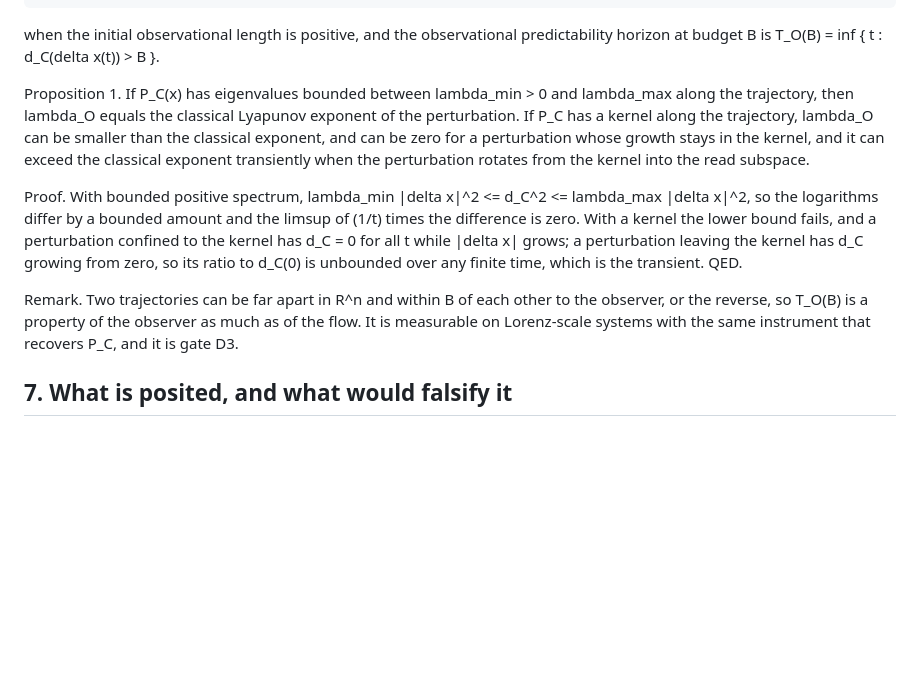
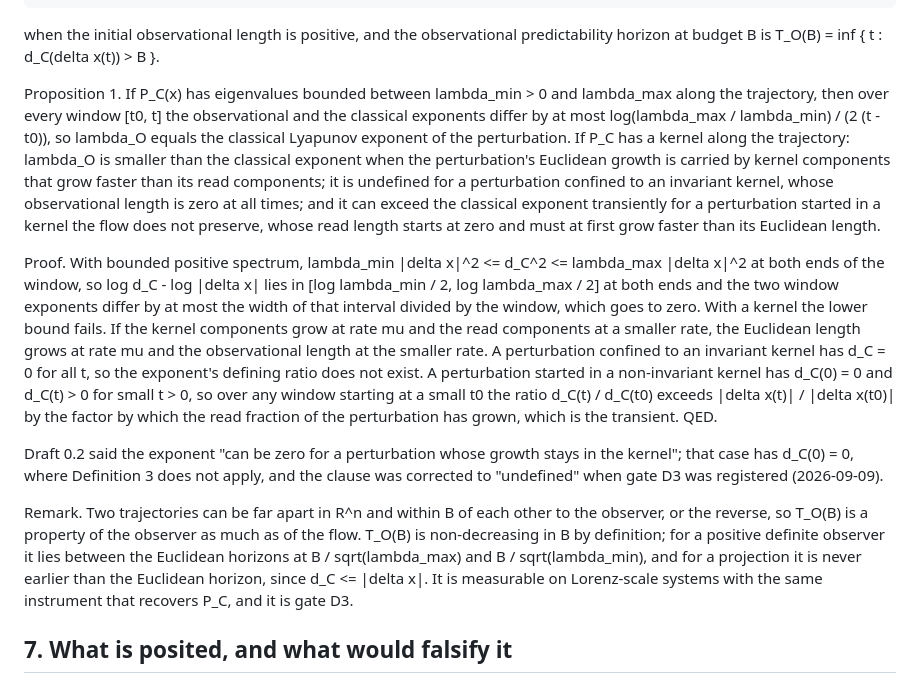
Before and after one commit to ahb-sjsu/geometric-evaluation-theory, a Markdown page: articles/2026-09-09-identifiability-at-a-budget.md, the part around one of its changes. Drawn GitHub-style; blank space fills up the shorter version.

Commit message:
Identifiability article 0.3: Proposition 1 restated for gate D3 (window bound, the smaller case with its condition, undefined in place of zero for an invariant kernel, horizon brackets in the remark); ledger GET-16r revised
Co-Authored-By: Claude Fable 5.1 <noreply@anthropic.com>
Claude-Session: https://claude.ai/code/session_012xSN25iGowJJgt63SSe6VQ

```diff
--- a/articles/2026-09-09-identifiability-at-a-budget.md
+++ b/articles/2026-09-09-identifiability-at-a-budget.md
@@ -216,19 +216,37 @@ when the initial observational length is positive, and the observational predict
 at budget B is T_O(B) = inf { t : d_C(delta x(t)) > B }.
 
 Proposition 1. If P_C(x) has eigenvalues bounded between lambda_min > 0 and lambda_max along
-the trajectory, then lambda_O equals the classical Lyapunov exponent of the perturbation. If
-P_C has a kernel along the trajectory, lambda_O can be smaller than the classical exponent, and
-can be zero for a perturbation whose growth stays in the kernel, and it can exceed the classical
-exponent transiently when the perturbation rotates from the kernel into the read subspace.
+the trajectory, then over every window [t0, t] the observational and the classical exponents
+differ by at most log(lambda_max / lambda_min) / (2 (t - t0)), so lambda_O equals the classical
+Lyapunov exponent of the perturbation. If P_C has a kernel along the trajectory: lambda_O is
+smaller than the classical exponent when the perturbation's Euclidean growth is carried by
+kernel components that grow faster than its read components; it is undefined for a perturbation
+confined to an invariant kernel, whose observational length is zero at all times; and it can
+exceed the classical exponent transiently for a perturbation started in a kernel the flow does
+not preserve, whose read length starts at zero and must at first grow faster than its Euclidean
+length.
 
-Proof. With bounded positive spectrum, lambda_min |delta x|^2 <= d_C^2 <= lambda_max |delta x|^2,
-so the logarithms differ by a bounded amount and the limsup of (1/t) times the difference is
-zero. With a kernel the lower bound fails, and a perturbation confined to the kernel has
-d_C = 0 for all t while |delta x| grows; a perturbation leaving the kernel has d_C growing from
-zero, so its ratio to d_C(0) is unbounded over any finite time, which is the transient. QED.
+Proof. With bounded positive spectrum, lambda_min |delta x|^2 <= d_C^2 <= lambda_max |delta x|^2
+at both ends of the window, so log d_C - log |delta x| lies in [log lambda_min / 2,
+log lambda_max / 2] at both ends and the two window exponents differ by at most the width of
+that interval divided by the window, which goes to zero. With a kernel the lower bound fails.
+If the kernel components grow at rate mu and the read components at a smaller rate, the
+Euclidean length grows at rate mu and the observational length at the smaller rate. A
+perturbation confined to an invariant kernel has d_C = 0 for all t, so the exponent's defining
+ratio does not exist. A perturbation started in a non-invariant kernel has d_C(0) = 0 and
+d_C(t) > 0 for small t > 0, so over any window starting at a small t0 the ratio d_C(t) / d_C(t0)
+exceeds |delta x(t)| / |delta x(t0)| by the factor by which the read fraction of the
+perturbation has grown, which is the transient. QED.
+
+Draft 0.2 said the exponent "can be zero for a perturbation whose growth stays in the kernel";
+that case has d_C(0) = 0, where Definition 3 does not apply, and the clause was corrected to
+"undefined" when gate D3 was registered (2026-09-09).
 
 Remark. Two trajectories can be far apart in R^n and within B of each other to the observer, or
-the reverse, so T_O(B) is a property of the observer as much as of the flow. It is measurable on
+the reverse, so T_O(B) is a property of the observer as much as of the flow. T_O(B) is
+non-decreasing in B by definition; for a positive definite observer it lies between the
+Euclidean horizons at B / sqrt(lambda_max) and B / sqrt(lambda_min), and for a projection it is
+never earlier than the Euclidean horizon, since d_C <= |delta x|. It is measurable on
 Lorenz-scale systems with the same instrument that recovers P_C, and it is gate D3.
 
 ## 7. What is posited, and what would falsify it
```
Also changed, not shown: other parts of articles/2026-09-09-identifiability-at-a-budget.md (+1 -1 lines), claims/LEDGER.md (+1 -0 lines).
